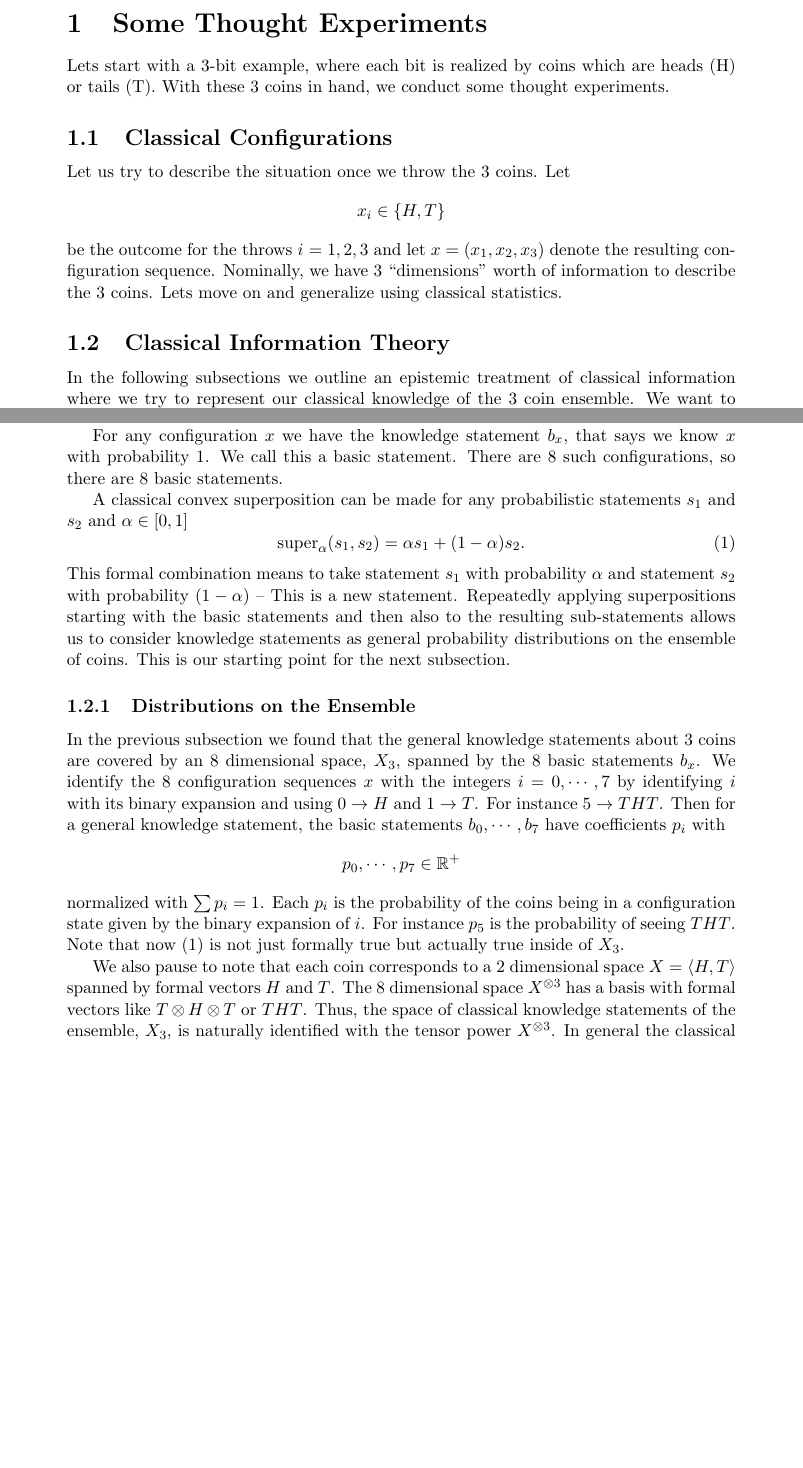
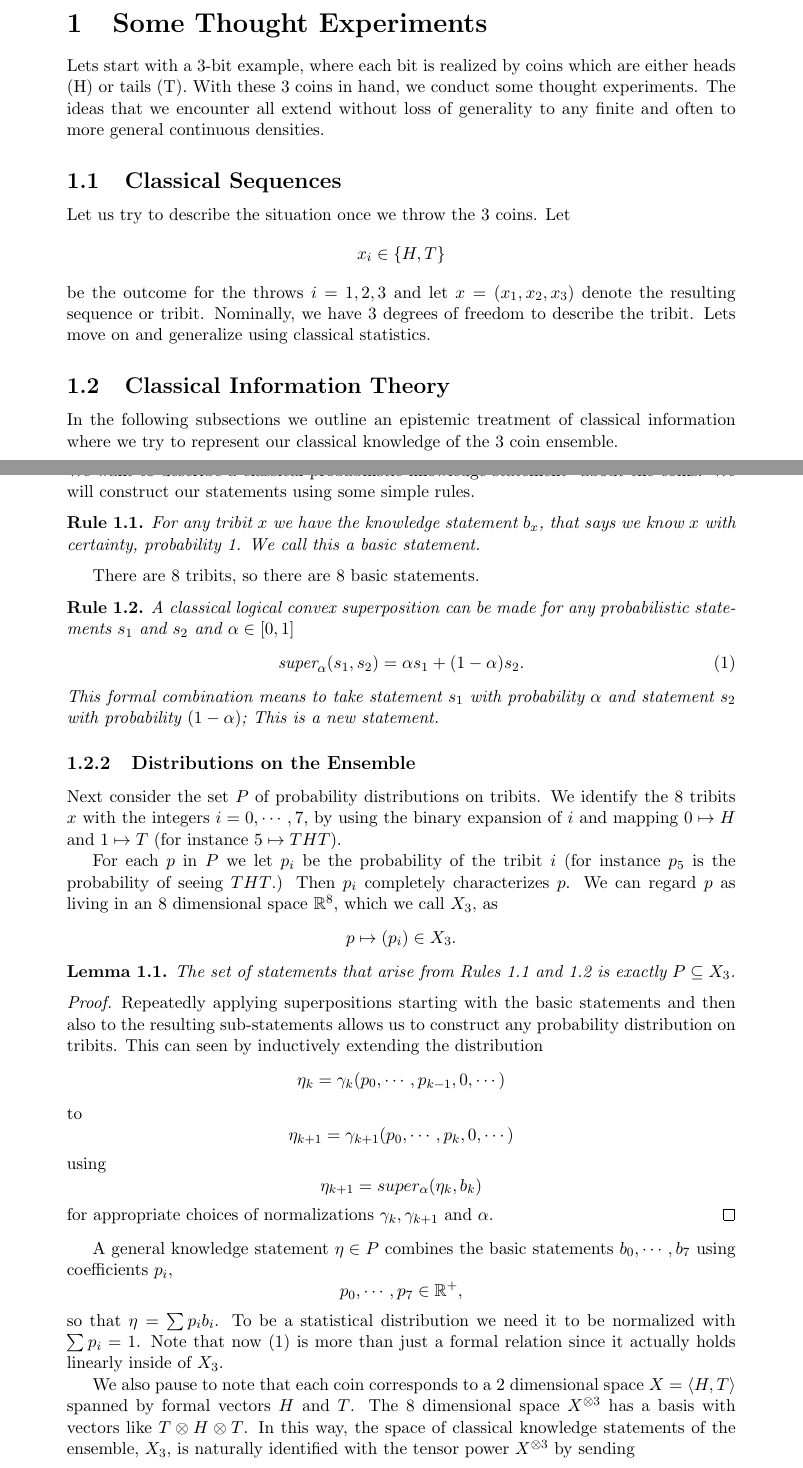
Before and after one commit to kjplaye/multi_observer_qm, a LaTeX document (multi_obs_qm.tex): two parts of pages 1 and 2 of 5 before the commit and two parts of pages 1 and 2 of 6 after it, joined at a grey line, cut so that both start at the same text, the shorter picture padded with empty space. Compiled offline with pdfLaTeX.

Commit message:
Another pass

```diff
--- a/multi_obs_qm.tex
+++ b/multi_obs_qm.tex
@@ -7,11 +7,18 @@
 \usepackage{braket}
 \usepackage{epigraph}
 \usepackage{amssymb}
+\usepackage{amsthm}
 %\usepackage{mathrsfs}
 \usepackage[mathscr]{euscript}
 \usepackage[top=2cm, bottom=2cm, left=2cm, right=2cm]{geometry}
 \usepackage{fancyhdr}
 
+\theoremstyle{myrule}
+\newtheorem{myrule}{Rule}[section]
+
+\newtheorem{theorem}{Theorem}[section]
+\newtheorem{corollary}{Corollary}[theorem]
+\newtheorem{lemma}[theorem]{Lemma}
 
 \setlength{\epigraphwidth}{0.8\textwidth}
 
@@ -30,31 +37,66 @@
 \abstract{We present several quintessential quantum ideas and shed them in a classical light.  We argue how quantum information theory can be understood as a generalization of classical information theory in a nonstandard way (without density matrices).  In fact, we show how classical information theory can be embedded in quantum information theory using zero phase wavefunctions.  We employ this embedding to motivate a new multi-observer extension of quantum mechanics. Finally, we outline an experiment to test the existence of our multi-observer theory.}
 
 \section{Some Thought Experiments}
-Lets start with a 3-bit example, where each bit is realized by coins which are heads (H) or tails (T).  With these 3 coins in hand, we conduct some thought experiments.
-\subsection{Classical Configurations}
+Lets start with a 3-bit example, where each bit is realized by coins which are either heads (H) or tails (T).  With these 3 coins in hand, we conduct some thought experiments.  The ideas that we encounter all extend without loss of generality to any finite and often to more general continuous densities.
+\subsection{Classical Sequences}
 Let us try to describe the situation once we throw the 3 coins.  Let
 \[
 x_i \in \{H,T\}
 \]
-be the outcome for the throws $i$ = $1,2,3$ and let $x = (x_1, x_2, x_3)$ denote the resulting configuration sequence.  Nominally, we have 3 ``dimensions'' worth of information to describe the 3 coins.  Lets move on and generalize using classical statistics.
+be the outcome for the throws $i$ = $1,2,3$ and let $x = (x_1, x_2, x_3)$ denote the resulting sequence or tribit.  Nominally, we have 3 degrees of freedom to describe the tribit.  Lets move on and generalize using classical statistics.
 
 \subsection{Classical Information Theory}
-In the following subsections we outline an epistemic treatment of classical information where we try to represent our classical knowledge of the 3 coin ensemble. We want to describe a classical probabilistic knowledge statement\footnote{Whenever we say ``statement'' in this paper, we mean knowledge statement, or Bayesian belief statement.} about the coins.  We will construct a general such statement using basic probabilistic statements and convex superpositions from classical statistics.
+In the following subsections we outline an epistemic treatment of classical information where we try to represent our classical knowledge of the 3 coin ensemble.
 
-For any configuration $x$ we have the knowledge statement $b_x$, that says we know $x$ with probability 1.  We call this a basic statement.  There are 8 such configurations, so there are 8 basic statements.
-
-A classical convex superposition can be made for any probabilistic statements $s_1$ and $s_2$ and $\alpha \in [0,1]$
-\begin{equation}
-  \label{convex}
-\text{super}_\alpha(s_1,s_2) = \alpha s_1 + (1 -\alpha) s_2.
-\end{equation}
-This formal combination means to take statement $s_1$ with probability $\alpha$ and statement $s_2$ with probability $(1-\alpha)$ --  This is a new statement.  Repeatedly applying superpositions starting with the basic statements and then also to the resulting sub-statements allows us to consider knowledge statements as general probability distributions on the ensemble of coins.  This is our starting point for the next subsection.
+\subsubsection{Rules for Constructing Knowledge Statements}
+We want to describe a classical probabilistic knowledge statement\footnote{Whenever we say ``statement'' in this paper, we mean knowledge statement, or Bayesian belief statement.} about the coins.  We will construct our statements using some simple rules.
+\begin{myrule}
+\label{rule1}
+For any tribit $x$ we have the knowledge statement $b_x$, that says we know $x$ with certainty, probability 1.  We call this a basic statement.
+\end{myrule}
+There are 8 tribits, so there are 8 basic statements.
+\begin{myrule}
+ \label{rule2}
+  A classical logical convex superposition can be made for any probabilistic statements $s_1$ and $s_2$ and $\alpha \in [0,1]$
+  \begin{equation}
+  \label{super}
+  \text{super}_\alpha(s_1,s_2) = \alpha s_1 + (1 -\alpha) s_2.
+  \end{equation}
+This formal combination means to take statement $s_1$ with probability $\alpha$ and statement $s_2$ with probability $(1-\alpha)$; This is a new statement.
+\end{myrule}
 
 \subsubsection{Distributions on the Ensemble}
-In the previous subsection we found that the general knowledge statements about 3 coins are covered by an 8 dimensional space, $X_3$, spanned by the 8 basic statements $b_x$.  We identify the 8 configuration sequences $x$ with the integers $i=0,\cdots,7$ by identifying $i$ with its binary expansion and using $0 \rightarrow H$ and $1 \rightarrow T$.  For instance $5 \rightarrow THT$.  Then for a general knowledge statement, the basic statements $b_0, \cdots, b_7$ have coefficients $p_i$ with
+
+Next consider the set $P$ of probability distributions on tribits.  We identify the 8 tribits $x$ with the integers $i=0,\cdots,7$, by using the binary expansion of $i$ and mapping $0 \mapsto H$ and $1 \mapsto T$ (for instance $5 \mapsto THT$).
+
+For each $p$ in $P$ we let $p_i$ be the probability of the tribit $i$ (for instance $p_5$ is the probability of seeing $THT$.)  Then $p_i$ completely characterizes $p$.  We can regard $p$ as living in an 8 dimensional space $\mathbb{R}^8$, which we call $X_3$, as
 \[
-  p_0,\cdots,p_{7} \in \mathbb{R}^+
+p \mapsto (p_i) \in X_3.
 \]
-normalized with $\sum p_i = 1$.  Each $p_i$ is the probability of the coins being in a configuration state given by the binary expansion of $i$. For instance $p_5$ is the probability of seeing $THT$.  Note that now (\ref{convex}) is not just formally true but actually true inside of $X_3$.
 
-We also  pause to note that each coin corresponds to a 2 dimensional space $X = \langle H, T \rangle$ spanned by formal vectors $H$ and $T$.  The 8 dimensional space $X ^ {\otimes 3}$ has a basis with formal vectors like $T \otimes H \otimes T$ or $THT$.  Thus, the space of classical knowledge statements of the ensemble, $X_3$, is naturally identified with the tensor power $X^{\otimes 3}$.  In general the classical knowledge statements about $n$ bit ensembles naturally live in $X ^ {\otimes n}$.  This generalizes to wavefunctions for $n$ qubits in quantum mechanics.
+\begin{lemma}
+  The set of statements that arise from Rules \ref{rule1} and \ref{rule2} is exactly $P \subseteq X_3$.
+\end{lemma}
+\begin{proof}
+  Repeatedly applying superpositions starting with the basic statements and then also to the resulting sub-statements allows us to construct any probability distribution on tribits.  This can seen by inductively extending the distribution
+  \[
+  \eta_k = \gamma_k (p_0, \cdots, p_{k-1}, 0, \cdots)
+  \]
+  to
+  \[
+  \eta_{k+1} = \gamma_{k+1} (p_0, \cdots, p_{k}, 0, \cdots)
+  \]
+  using
+  \[
+  \eta_{k+1} = super_\alpha(\eta_k,b_k)
+  \]
+  for appropriate choices of normalizations $\gamma_k, \gamma_{k+1}$ and $\alpha$.
+\end{proof}
+
+A general knowledge statement $\eta \in P$ combines the basic statements $b_0, \cdots, b_7$ using coefficients $p_i$,
+\[
+  p_0,\cdots,p_{7} \in \mathbb{R}^+,
+\]
+so that $\eta = \sum p_i b_i$.  To be a statistical distribution we need it to be normalized with $\sum p_i = 1$.  Note that now (\ref{super}) is more than just a formal relation since it actually holds linearly inside of $X_3$.
+
+We also  pause to note that each coin corresponds to a 2 dimensional space $X = \langle H, T \rangle$ spanned by formal vectors $H$ and $T$.  The 8 dimensional space $X ^ {\otimes 3}$ has a basis with vectors like $T \otimes H \otimes T$.  In this way, the space of classical knowledge statements of the ensemble, $X_3$, is naturally identified with the tensor power $X^{\otimes 3}$ by sending
```
Also changed, not shown: multi_obs_qm.pdf, multi_obs_qm.tex (12 more changed lines).
